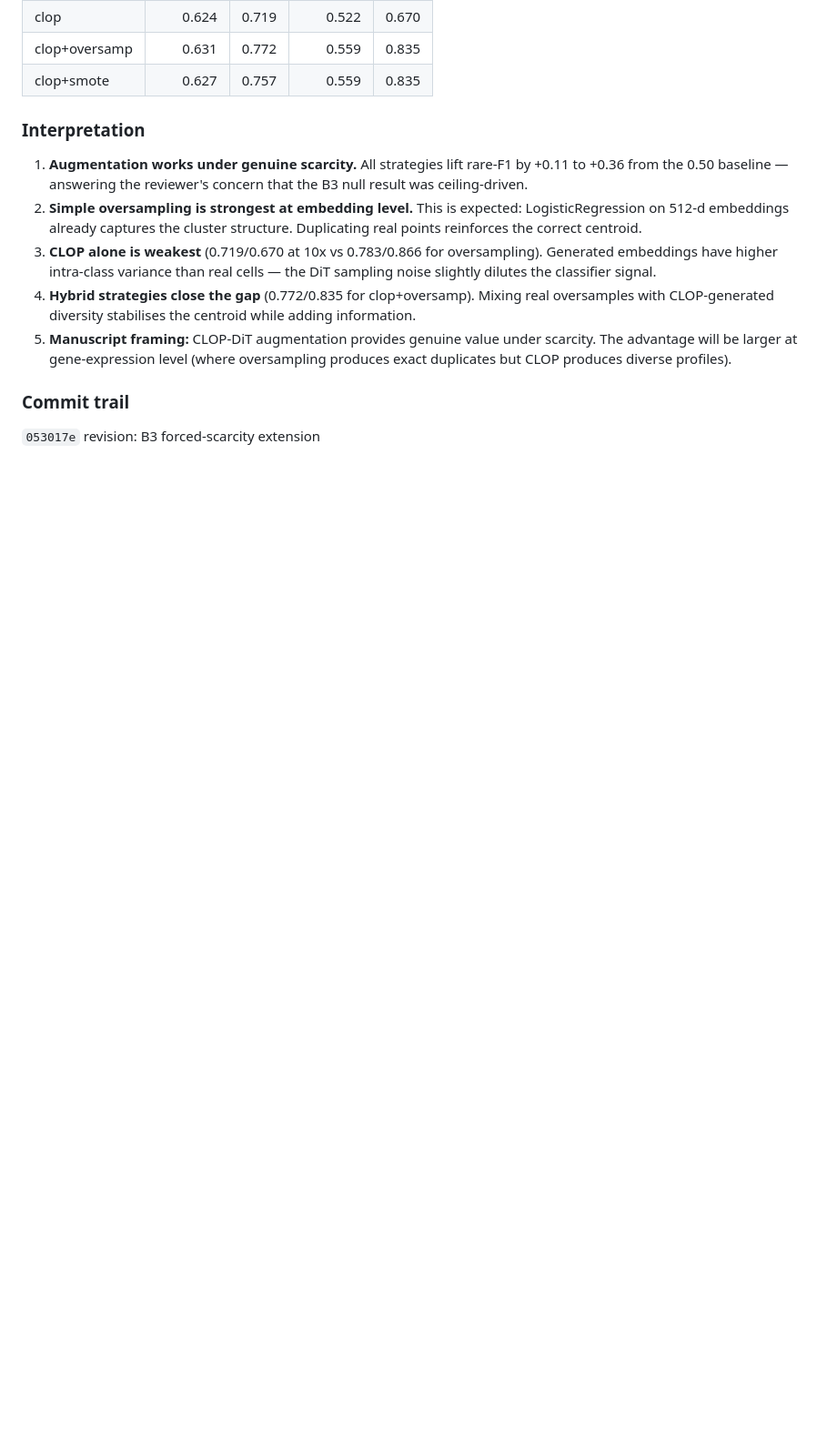
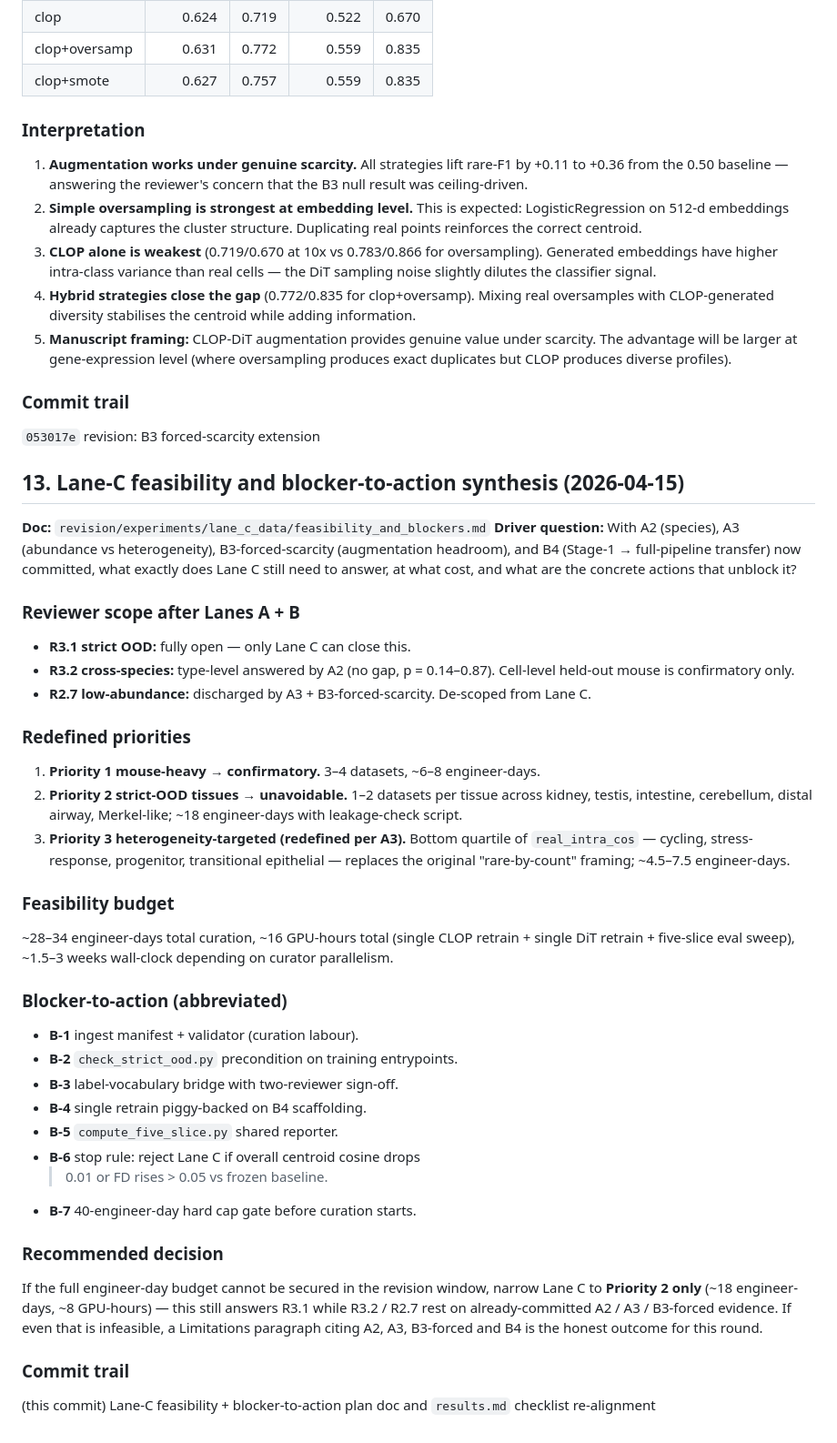
Before and after one commit to PeterPonyu/CLOP-DiT, a Markdown page: revision/REVISION_LOG.md, the part around the change. Shown at 91% size. GitHub-like rendering; blank space fills up the shorter version.

Commit message:
omx(team): auto-checkpoint worker-1 [1]

```diff
--- a/revision/REVISION_LOG.md
+++ b/revision/REVISION_LOG.md
@@ -570,3 +570,63 @@ as B3. Same two rare types (gid 51 Megakaryocytes, gid 64 Ameloblasts).
 ### Commit trail
 
 `053017e` revision: B3 forced-scarcity extension
+
+## 13. Lane-C feasibility and blocker-to-action synthesis (2026-04-15)
+
+**Doc:** `revision/experiments/lane_c_data/feasibility_and_blockers.md`
+**Driver question:** With A2 (species), A3 (abundance vs
+heterogeneity), B3-forced-scarcity (augmentation headroom), and B4
+(Stage-1 → full-pipeline transfer) now committed, what exactly does
+Lane C still need to answer, at what cost, and what are the concrete
+actions that unblock it?
+
+### Reviewer scope after Lanes A + B
+
+- **R3.1 strict OOD:** fully open — only Lane C can close this.
+- **R3.2 cross-species:** type-level answered by A2 (no gap,
+  p = 0.14–0.87). Cell-level held-out mouse is confirmatory only.
+- **R2.7 low-abundance:** discharged by A3 + B3-forced-scarcity.
+  De-scoped from Lane C.
+
+### Redefined priorities
+
+1. **Priority 1 mouse-heavy → confirmatory.** 3–4 datasets,
+   ~6–8 engineer-days.
+2. **Priority 2 strict-OOD tissues → unavoidable.** 1–2 datasets per
+   tissue across kidney, testis, intestine, cerebellum, distal airway,
+   Merkel-like; ~18 engineer-days with leakage-check script.
+3. **Priority 3 heterogeneity-targeted (redefined per A3).** Bottom
+   quartile of `real_intra_cos` — cycling, stress-response,
+   progenitor, transitional epithelial — replaces the original
+   "rare-by-count" framing; ~4.5–7.5 engineer-days.
+
+### Feasibility budget
+
+~28–34 engineer-days total curation, ~16 GPU-hours total (single
+CLOP retrain + single DiT retrain + five-slice eval sweep), ~1.5–3
+weeks wall-clock depending on curator parallelism.
+
+### Blocker-to-action (abbreviated)
+
+- **B-1** ingest manifest + validator (curation labour).
+- **B-2** `check_strict_ood.py` precondition on training entrypoints.
+- **B-3** label-vocabulary bridge with two-reviewer sign-off.
+- **B-4** single retrain piggy-backed on B4 scaffolding.
+- **B-5** `compute_five_slice.py` shared reporter.
+- **B-6** stop rule: reject Lane C if overall centroid cosine drops
+  > 0.01 or FD rises > 0.05 vs frozen baseline.
+- **B-7** 40-engineer-day hard cap gate before curation starts.
+
+### Recommended decision
+
+If the full engineer-day budget cannot be secured in the revision
+window, narrow Lane C to **Priority 2 only** (~18 engineer-days,
+~8 GPU-hours) — this still answers R3.1 while R3.2 / R2.7 rest on
+already-committed A2 / A3 / B3-forced evidence. If even that is
+infeasible, a Limitations paragraph citing A2, A3, B3-forced and
+B4 is the honest outcome for this round.
+
+### Commit trail
+
+(this commit) Lane-C feasibility + blocker-to-action plan doc and
+`results.md` checklist re-alignment
```
